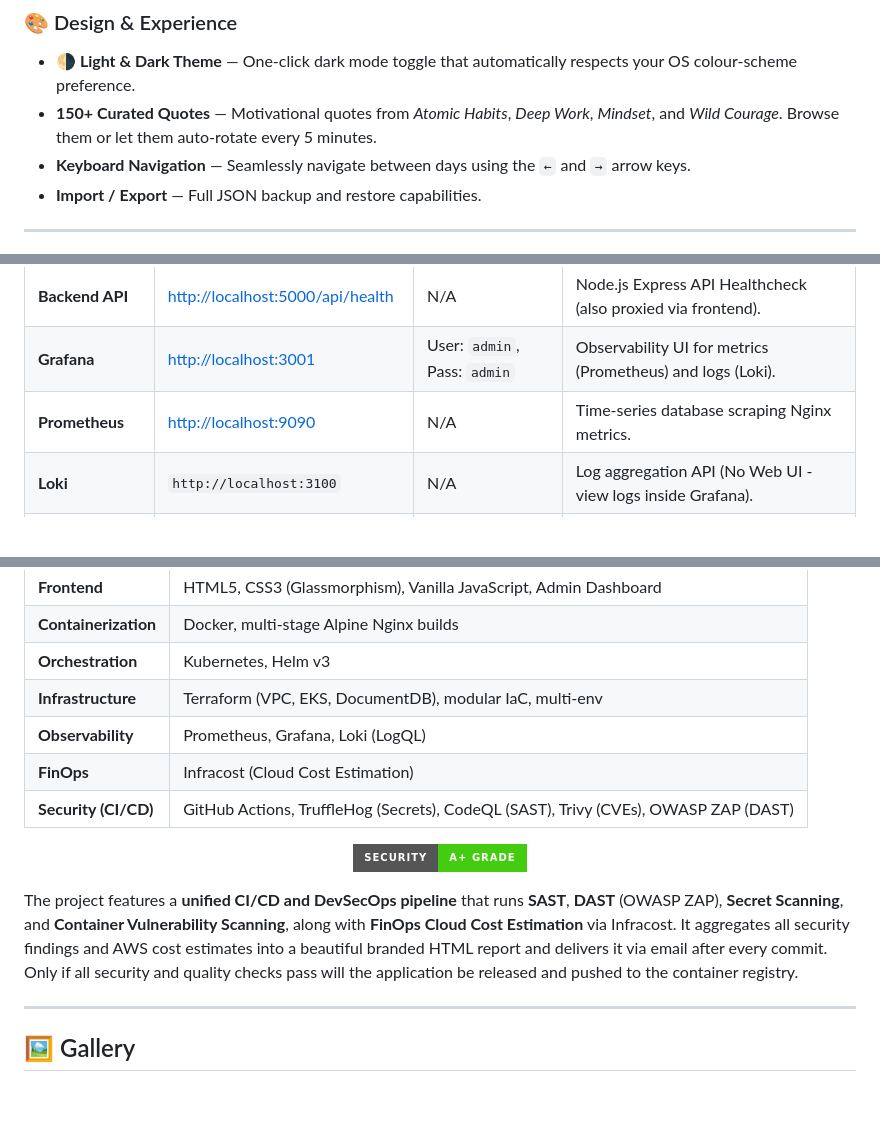
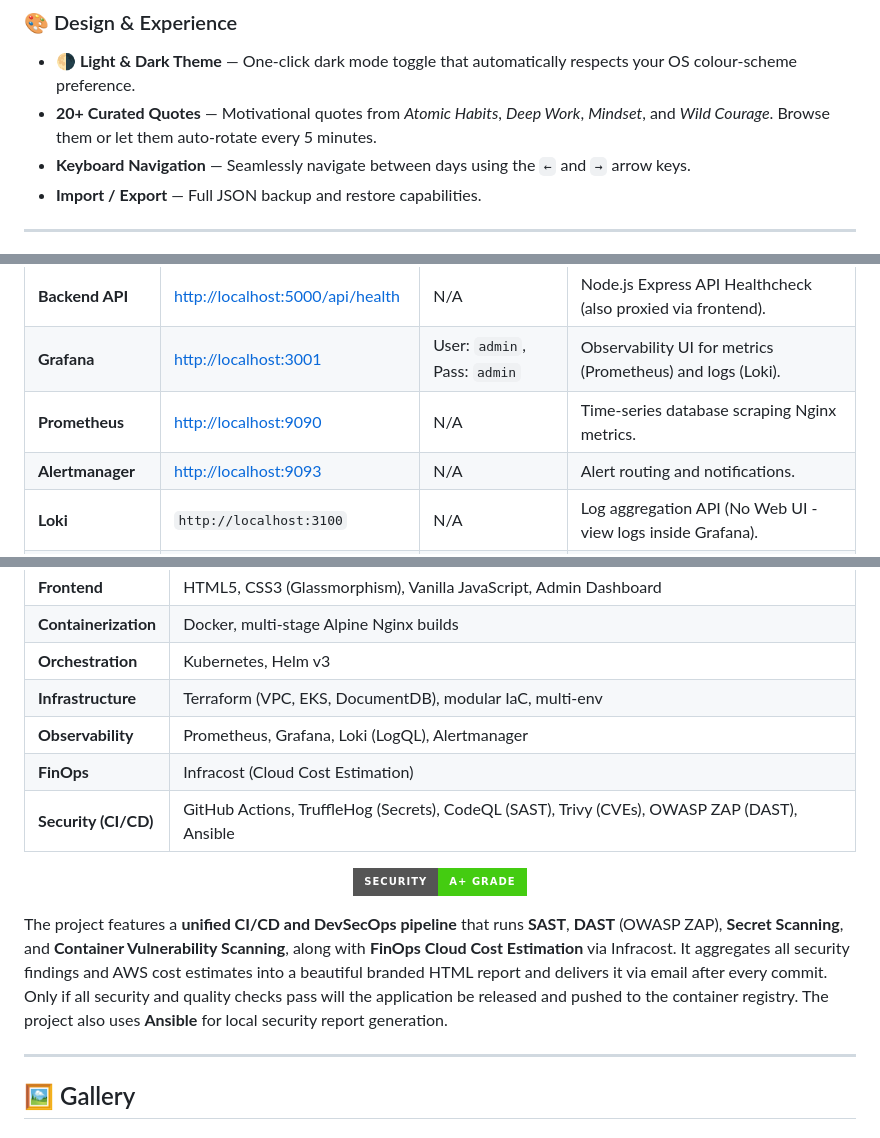
Before and after one commit to Kalpanapramodya97/consistium, a Markdown page: README.md, 3 parts joined by grey strips. Drawn GitHub-style; badges without logos; blank space fills up the shorter version.

Commit message:
docs: sync README with actual implementation

```diff
--- a/README.md
+++ b/README.md
@@ -62,7 +62,7 @@
 
 ### 🎨 Design & Experience
 - **🌗 Light & Dark Theme** — One-click dark mode toggle that automatically respects your OS colour-scheme preference.
-- **150+ Curated Quotes** — Motivational quotes from *Atomic Habits*, *Deep Work*, *Mindset*, and *Wild Courage*. Browse them or let them auto-rotate every 5 minutes.
+- **20+ Curated Quotes** — Motivational quotes from *Atomic Habits*, *Deep Work*, *Mindset*, and *Wild Courage*. Browse them or let them auto-rotate every 5 minutes.
 - **Keyboard Navigation** — Seamlessly navigate between days using the `←` and `→` arrow keys.
 - **Import / Export** — Full JSON backup and restore capabilities.
 
@@ -110,6 +110,7 @@ Once the containers are running, you can access the various services at the foll
 | **Backend API** | [http://localhost:5000/api/health](http://localhost:5000/api/health) | N/A | Node.js Express API Healthcheck (also proxied via frontend). |
 | **Grafana** | [http://localhost:3001](http://localhost:3001) | User: `admin`, Pass: `admin` | Observability UI for metrics (Prometheus) and logs (Loki). |
 | **Prometheus** | [http://localhost:9090](http://localhost:9090) | N/A | Time-series database scraping Nginx metrics. |
+| **Alertmanager** | [http://localhost:9093](http://localhost:9093) | N/A | Alert routing and notifications. |
 | **Loki** | `http://localhost:3100` | N/A | Log aggregation API (No Web UI - view logs inside Grafana). |
 | **MongoDB** | `mongodb://localhost:27017` | N/A | Database connection string (No Web UI - connect via MongoDB Compass). |
 
@@ -162,15 +163,15 @@ Consistium goes beyond just being a frontend app—it serves as a **reference ar
 | **Containerization** | Docker, multi-stage Alpine Nginx builds |
 | **Orchestration** | Kubernetes, Helm v3 |
 | **Infrastructure** | Terraform (VPC, EKS, DocumentDB), modular IaC, multi-env |
-| **Observability** | Prometheus, Grafana, Loki (LogQL) |
+| **Observability** | Prometheus, Grafana, Loki (LogQL), Alertmanager |
 | **FinOps** | Infracost (Cloud Cost Estimation) |
-| **Security (CI/CD)** | GitHub Actions, TruffleHog (Secrets), CodeQL (SAST), Trivy (CVEs), OWASP ZAP (DAST) |
+| **Security (CI/CD)** | GitHub Actions, TruffleHog (Secrets), CodeQL (SAST), Trivy (CVEs), OWASP ZAP (DAST), Ansible |
 
 <p align="center">
   <img src="https://img.shields.io/badge/Security-A+ Grade-success?style=for-the-badge&logo=security" alt="Security Grade" />
 </p>
 
-The project features a **unified CI/CD and DevSecOps pipeline** that runs **SAST**, **DAST** (OWASP ZAP), **Secret Scanning**, and **Container Vulnerability Scanning**, along with **FinOps Cloud Cost Estimation** via Infracost. It aggregates all security findings and AWS cost estimates into a beautiful branded HTML report and delivers it via email after every commit. Only if all security and quality checks pass will the application be released and pushed to the container registry.
+The project features a **unified CI/CD and DevSecOps pipeline** that runs **SAST**, **DAST** (OWASP ZAP), **Secret Scanning**, and **Container Vulnerability Scanning**, along with **FinOps Cloud Cost Estimation** via Infracost. It aggregates all security findings and AWS cost estimates into a beautiful branded HTML report and delivers it via email after every commit. Only if all security and quality checks pass will the application be released and pushed to the container registry. The project also uses **Ansible** for local security report generation.
 
 ---
 
```
